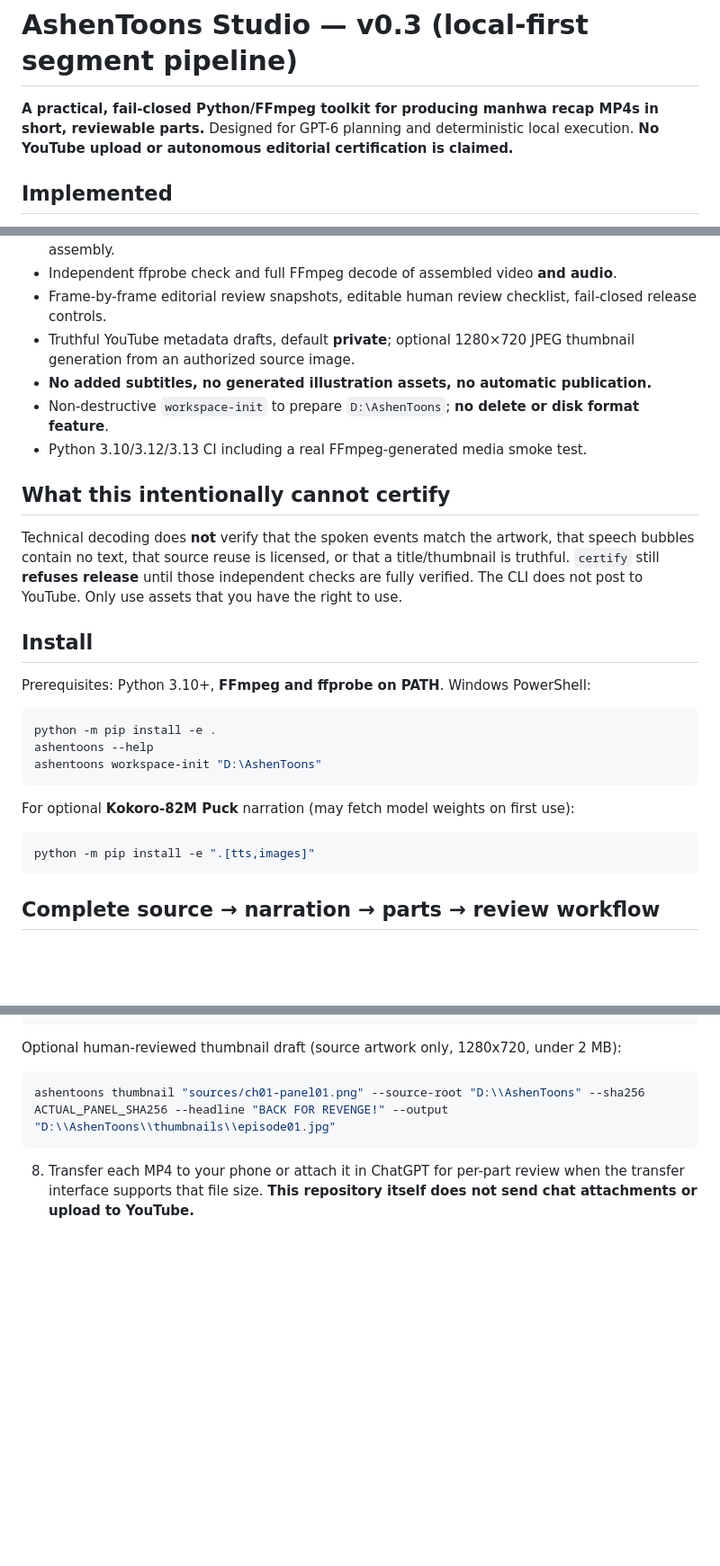
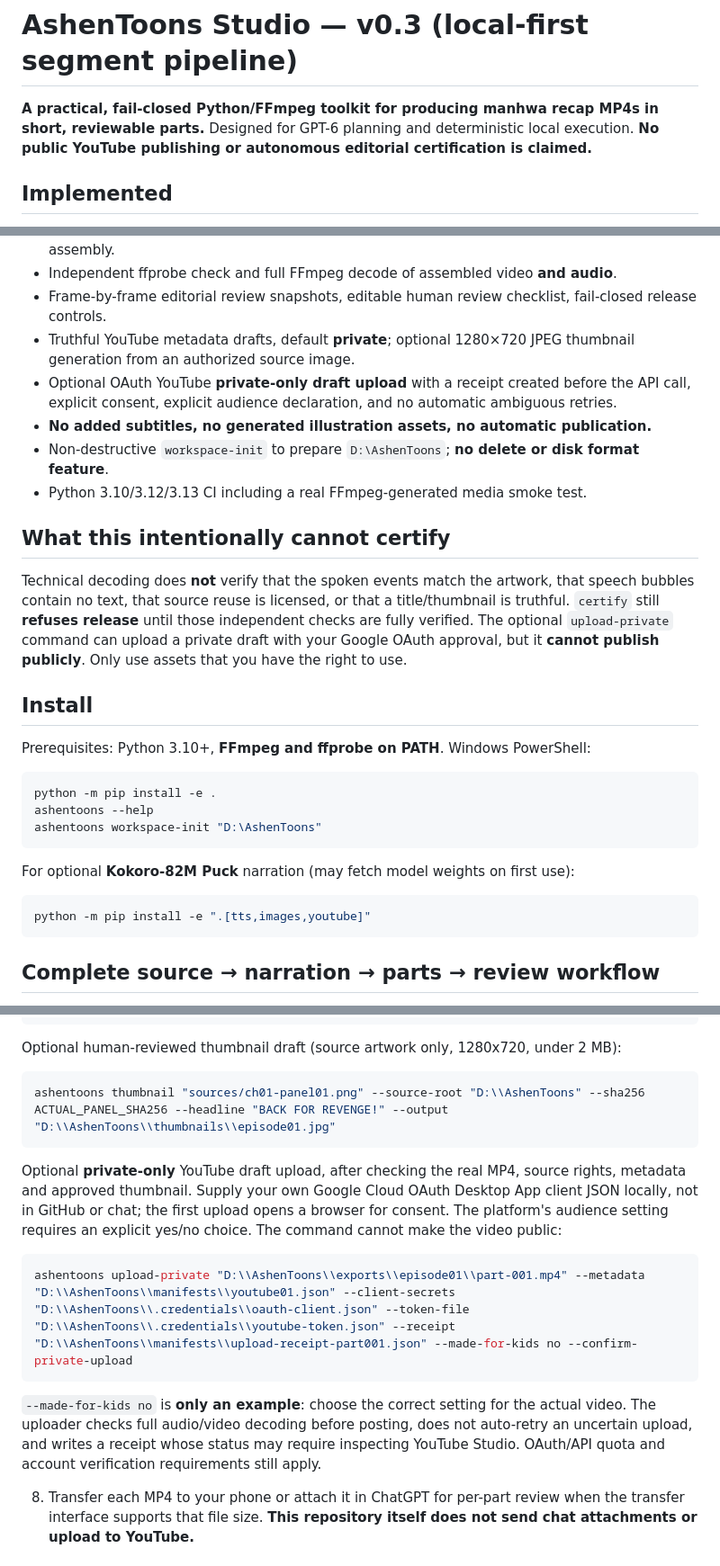
Before and after one commit to greenman9909-cmd/Manwha-Recaps-, a Markdown page: README.md, 3 parts joined by grey strips. Shown at 90% size. Rendered like a GitHub page; blank space fills up the shorter version.

Commit message:
docs: add optional private OAuth draft workflow and keep tokens out of Git

````diff
--- a/README.md
+++ b/README.md
@@ -1,6 +1,6 @@
 # AshenToons Studio — v0.3 (local-first segment pipeline)
 
-**A practical, fail-closed Python/FFmpeg toolkit for producing manhwa recap MP4s in short, reviewable parts.** Designed for GPT-6 planning and deterministic local execution. **No YouTube upload or autonomous editorial certification is claimed.**
+**A practical, fail-closed Python/FFmpeg toolkit for producing manhwa recap MP4s in short, reviewable parts.** Designed for GPT-6 planning and deterministic local execution. **No public YouTube publishing or autonomous editorial certification is claimed.**
 
 ## Implemented
 
@@ -12,13 +12,14 @@
 - Independent ffprobe check and full FFmpeg decode of assembled video **and audio**.
 - Frame-by-frame editorial review snapshots, editable human review checklist, fail-closed release controls.
 - Truthful YouTube metadata drafts, default **private**; optional 1280×720 JPEG thumbnail generation from an authorized source image.
+- Optional OAuth YouTube **private-only draft upload** with a receipt created before the API call, explicit consent, explicit audience declaration, and no automatic ambiguous retries.
 - **No added subtitles, no generated illustration assets, no automatic publication.**
 - Non-destructive `workspace-init` to prepare `D:\AshenToons`; **no delete or disk format feature**.
 - Python 3.10/3.12/3.13 CI including a real FFmpeg-generated media smoke test.
 
 ## What this intentionally cannot certify
 
-Technical decoding does **not** verify that the spoken events match the artwork, that speech bubbles contain no text, that source reuse is licensed, or that a title/thumbnail is truthful. `certify` still **refuses release** until those independent checks are fully verified. The CLI does not post to YouTube. Only use assets that you have the right to use.
+Technical decoding does **not** verify that the spoken events match the artwork, that speech bubbles contain no text, that source reuse is licensed, or that a title/thumbnail is truthful. `certify` still **refuses release** until those independent checks are fully verified. The optional `upload-private` command can upload a private draft with your Google OAuth approval, but it **cannot publish publicly**. Only use assets that you have the right to use.
 
 ## Install
 
@@ -33,7 +34,7 @@ ashentoons workspace-init "D:\AshenToons"
 For optional **Kokoro-82M Puck** narration (may fetch model weights on first use):
 
 ```powershell
-python -m pip install -e ".[tts,images]"
+python -m pip install -e ".[tts,images,youtube]"
 ```
 
 ## Complete source → narration → parts → review workflow
@@ -82,6 +83,14 @@ Optional human-reviewed thumbnail draft (source artwork only, 1280x720, under 2
 ashentoons thumbnail "sources/ch01-panel01.png" --source-root "D:\\AshenToons" --sha256 ACTUAL_PANEL_SHA256 --headline "BACK FOR REVENGE!" --output "D:\\AshenToons\\thumbnails\\episode01.jpg"
 ```
 
+Optional **private-only** YouTube draft upload, after checking the real MP4, source rights, metadata and approved thumbnail. Supply your own Google Cloud OAuth Desktop App client JSON locally, not in GitHub or chat; the first upload opens a browser for consent. The platform's audience setting requires an explicit yes/no choice. The command cannot make the video public:
+
+```powershell
+ashentoons upload-private "D:\\AshenToons\\exports\\episode01\\part-001.mp4" --metadata "D:\\AshenToons\\manifests\\youtube01.json" --client-secrets "D:\\AshenToons\\.credentials\\oauth-client.json" --token-file "D:\\AshenToons\\.credentials\\youtube-token.json" --receipt "D:\\AshenToons\\manifests\\upload-receipt-part001.json" --made-for-kids no --confirm-private-upload
+```
+
+`--made-for-kids no` is **only an example**: choose the correct setting for the actual video. The uploader checks full audio/video decoding before posting, does not auto-retry an uncertain upload, and writes a receipt whose status may require inspecting YouTube Studio. OAuth/API quota and account verification requirements still apply.
+
 8. Transfer each MP4 to your phone or attach it in ChatGPT for per-part review when the transfer interface supports that file size. **This repository itself does not send chat attachments or upload to YouTube.**
 
 ## Safety and disk space
````
Also changed, not shown: other parts of README.md (+1 -1 lines).
